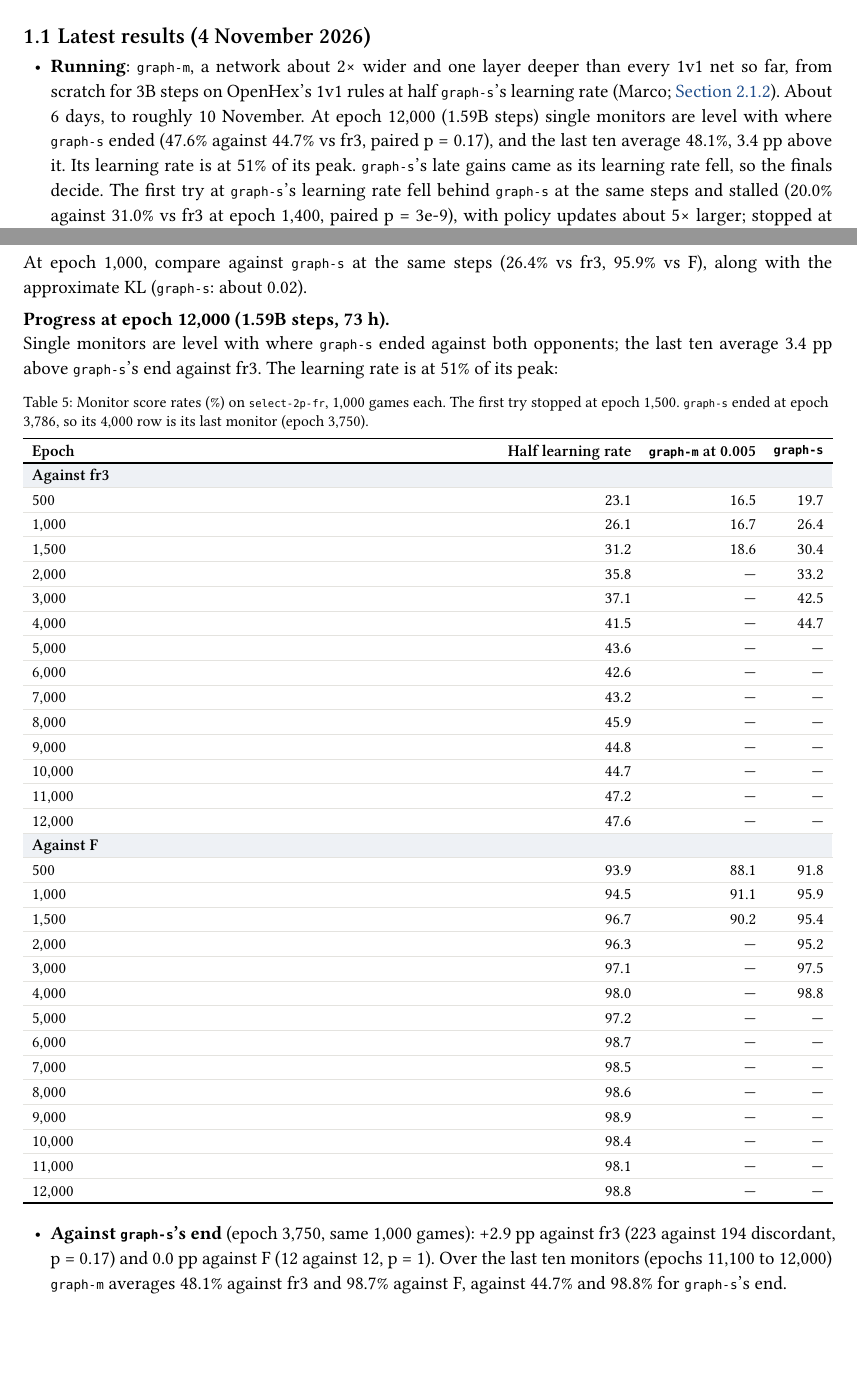
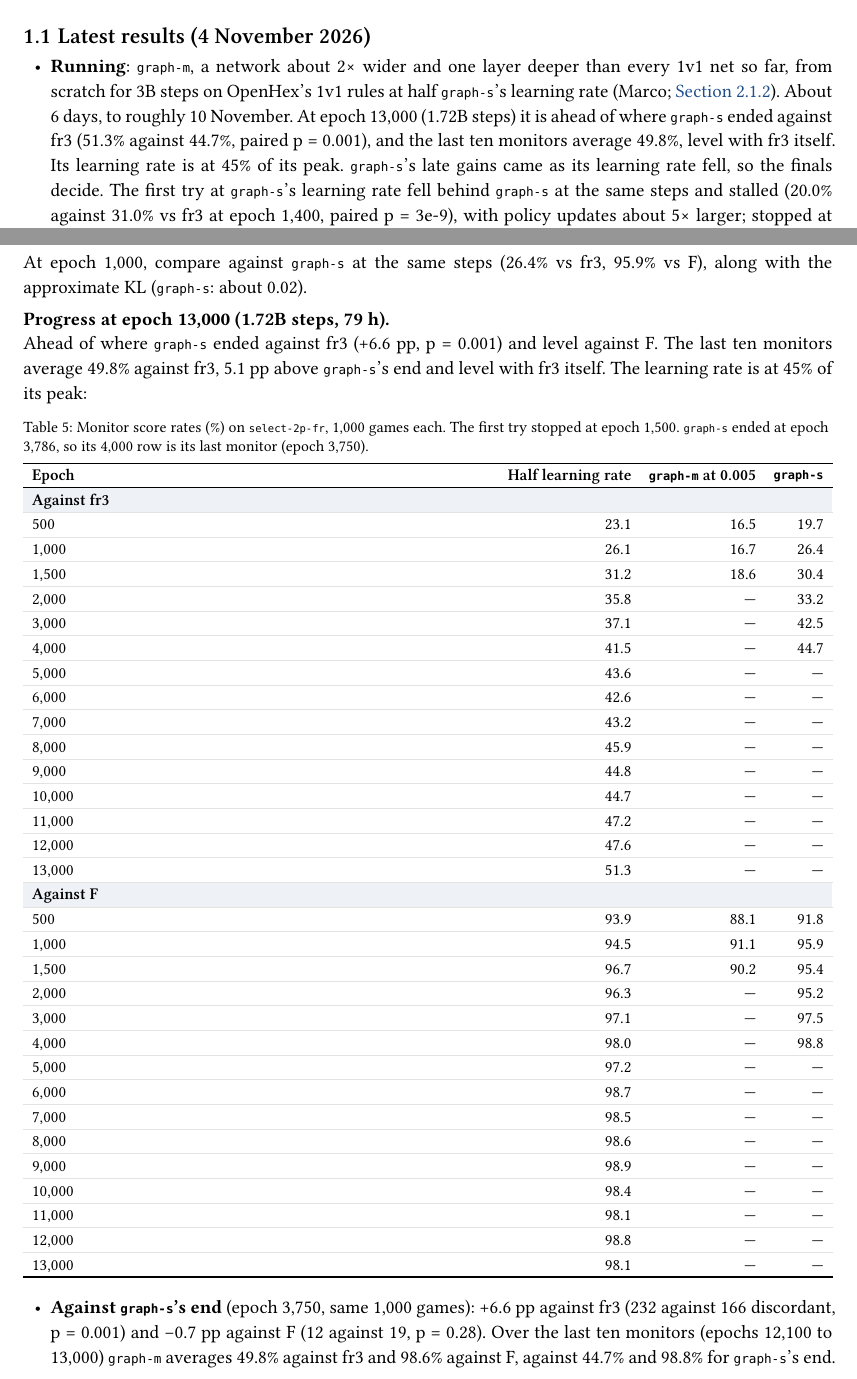
Before and after one commit to mcrco/catanrl-v2, a Typst document (report/report.typ, which reads report/sections/arch.typ, report/sections/front.typ): two parts of pages 3 and 11 of 68, joined at a grey line, cut so that both start at the same text, the shorter picture padded with empty space. Compiled offline with Typst 0.15; a missing font is replaced by an installed copy or a similar font.

Commit message:
Report: graph-m-2p-lr at e13000 (1.72B steps) ahead of graph-s's end vs fr3 (51.3 vs 44.7%, p=0.001); last-10 mean 49.8 (level with fr3), +1.7 pp over the previous 10 (p=0.006); lr 45% of peak
Co-Authored-By: Claude Opus 5.5 <noreply@anthropic.com>
Claude-Session: https://claude.ai/code/session_01EzjTHdCtZQL2RxQ9Q2ew7C

```diff
--- a/report/sections/arch.typ
+++ b/report/sections/arch.typ
@@ -128,7 +128,7 @@ PYTORCH_CUDA_ALLOC_CONF=expandable_segments:True catanrl run configs/experiments
 
 #lead[Check.] At epoch 1,000, compare against `graph-s` at the same steps (26.4% vs fr3, 95.9% vs F), along with the approximate KL (`graph-s`: about 0.02).
 
-#lead[Progress at epoch 12,000 (1.59B steps, 73 h).] Single monitors are level with where `graph-s` ended against both opponents; the last ten average 3.4 pp above `graph-s`'s end against fr3. The learning rate is at 51% of its peak:
+#lead[Progress at epoch 13,000 (1.72B steps, 79 h).] Ahead of where `graph-s` ended against fr3 (+6.6 pp, p = 0.001) and level against F. The last ten monitors average 49.8% against fr3, 5.1 pp above `graph-s`'s end and level with fr3 itself. The learning rate is at 45% of its peak:
 
 #figure(
   btable(
@@ -150,6 +150,7 @@ PYTORCH_CUDA_ALLOC_CONF=expandable_segments:True catanrl run configs/experiments
     [10,000], [44.7], [—], [—],
     [11,000], [47.2], [—], [—],
     [12,000], [47.6], [—], [—],
+    [13,000], [51.3], [—], [—],
     tgroup(4)[Against F],
     [500], [93.9], [88.1], [91.8],
     [1,000], [94.5], [91.1], [95.9],
@@ -165,9 +166,9 @@ PYTORCH_CUDA_ALLOC_CONF=expandable_segments:True catanrl run configs/experiments
     [10,000], [98.4], [—], [—],
     [11,000], [98.1], [—], [—],
     [12,000], [98.8], [—], [—],
+    [13,000], [98.1], [—], [—],
   ),
   caption: [Monitor score rates (%) on `select-2p-fr`, 1,000 games each. The first try stopped at epoch 1,500. `graph-s` ended at epoch 3,786, so its 4,000 row is its last monitor (epoch 3,750).],
 )
 
-- *Against `graph-s`'s end* (epoch 3,750, same 1,000 games): +2.9 pp against fr3 (223 against 194 discordant, p = 0.17) and 0.0 pp against F (12 against 12, p = 1). Over the last ten monitors (epochs 11,100 to 12,000) `graph-m` averages 48.1% against fr3 and 98.7% against F, against 44.7% and 98.8% for `graph-s`'s end.
-- *Gains per 1,000 epochs against fr3*, each the last ten monitors against the ten before (10,000 pairs): +0.7 pp (epoch 7,000, p = 0.31), +1.3 (8,000, p = 0.03), +1.8 (9,000, p = 0.005), +0.4 (10,000, p = 0.51), +1.5 (11,000, p = 0.02), +0.4 (12,000, p = 0.50). Against F level since epoch 8,000. Pooled p-values are optimistic, since each epoch replays the same games.
+- *Against `graph-s`'s end* (epoch 3,750, same 1,000 games): +6.6 pp against fr3 (232 against 166 discordant, p = 0.001) and −0.7 pp against F (12 against 19, p = 0.28). Over the last ten monitors (epochs 12,100 to 13,000) `graph-m` averages 49.8% against fr3 and 98.6% against F, against 44.7% and 98.8% for `graph-s`'s end.
--- a/report/sections/front.typ
+++ b/report/sections/front.typ
@@ -14,7 +14,7 @@ So far: self-play PPO on a graph network gives a strong raw policy, and search o
 
 == Latest results (4 November 2026)
 
-- *Running*: `graph-m`, a network about 2× wider and one layer deeper than every 1v1 net so far, from scratch for 3B steps on OpenHex's 1v1 rules at half `graph-s`'s learning rate (Marco; @exp:arch-graph-m-2p-lr). About 6 days, to roughly 10 November. At epoch 12,000 (1.59B steps) single monitors are level with where `graph-s` ended (47.6% against 44.7% vs fr3, paired p = 0.17), and the last ten average 48.1%, 3.4 pp above it. Its learning rate is at 51% of its peak. `graph-s`'s late gains came as its learning rate fell, so the finals decide. The first try at `graph-s`'s learning rate fell behind `graph-s` at the same steps and stalled (20.0% against 31.0% vs fr3 at epoch 1,400, paired p = 3e-9), with policy updates about 5× larger; stopped at epoch 1,500 (@exp:arch-graph-m-2p).
+- *Running*: `graph-m`, a network about 2× wider and one layer deeper than every 1v1 net so far, from scratch for 3B steps on OpenHex's 1v1 rules at half `graph-s`'s learning rate (Marco; @exp:arch-graph-m-2p-lr). About 6 days, to roughly 10 November. At epoch 13,000 (1.72B steps) it is ahead of where `graph-s` ended against fr3 (51.3% against 44.7%, paired p = 0.001), and the last ten monitors average 49.8%, level with fr3 itself. Its learning rate is at 45% of its peak. `graph-s`'s late gains came as its learning rate fell, so the finals decide. The first try at `graph-s`'s learning rate fell behind `graph-s` at the same steps and stalled (20.0% against 31.0% vs fr3 at epoch 1,400, paired p = 3e-9), with policy updates about 5× larger; stopped at epoch 1,500 (@exp:arch-graph-m-2p).
 - *Queued*: transitivity, a round robin of eight checkpoints of one 1v1 run plus the deployed net, 36 pairs × 1,000 games, on the GPU once `graph-m` finishes (Marco; @exp:recipe-transitivity).
 - *Queued*: 256-step rollout segments and λ = 1, `graph-s` from scratch for 500M steps against the same run at 64 steps and λ = 0.95 (Marco; @exp:recipe-horizon). About 8 h on the GPU after transitivity.
 
```
Also changed, not shown: report/sections/arch.typ (5 more changed lines).
